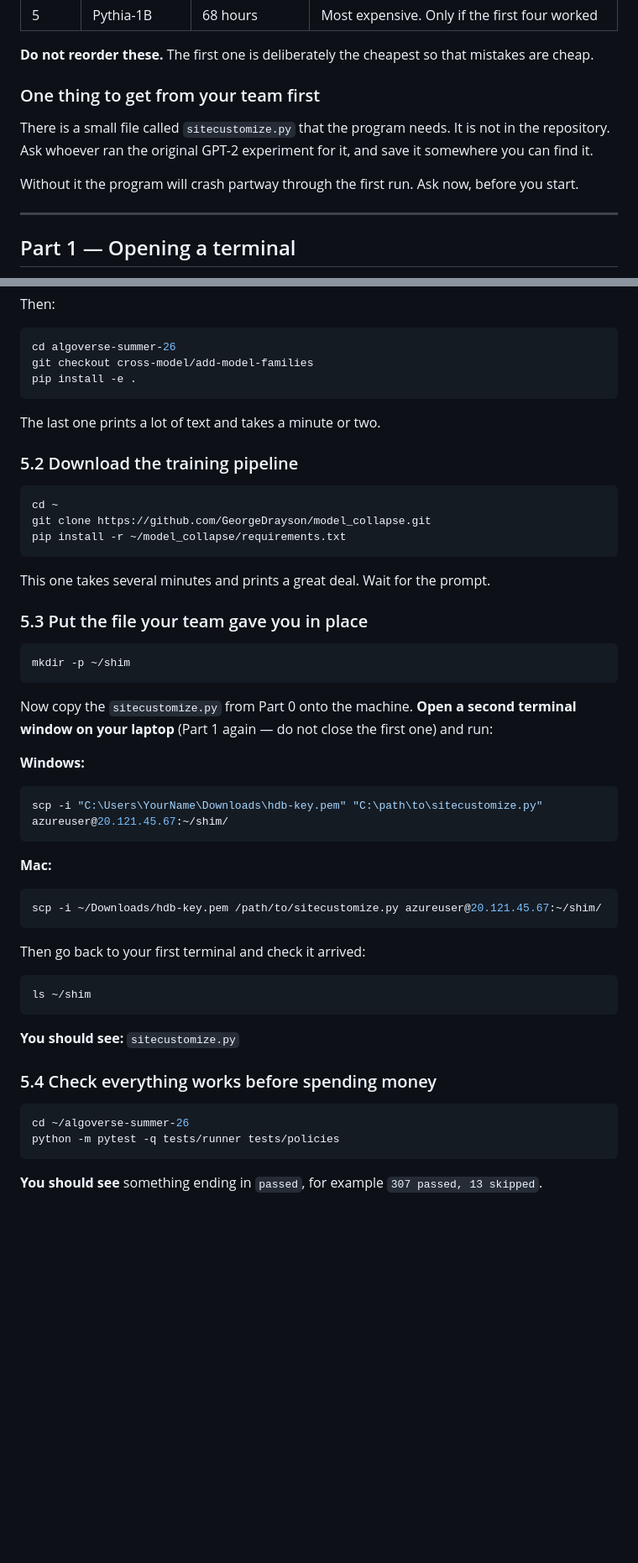
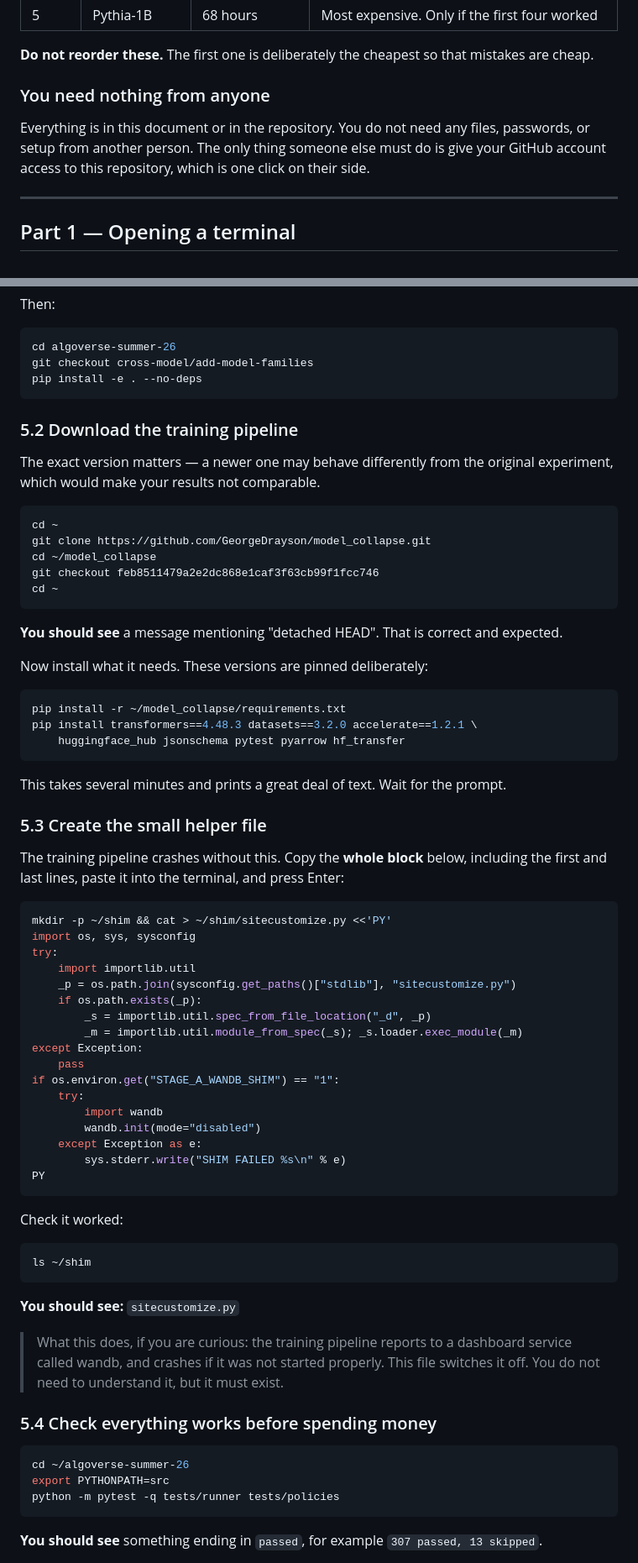
Before and after one commit to guptaneil1/algoverse-summer-26, a Markdown page: docs/CROSS_MODEL_RUNBOOK.md, 2 parts joined by grey strips. Shown at 84% size. GitHub-like rendering; blank space fills up the shorter version.

Commit message:
Make the runbook fully self-contained, and pin what the handover pins
Removes the dependency on someone handing over a sitecustomize.py: the shim is
now created inline from the recipe in docs/HANDOVER_2026-08-18.md, made version
agnostic via sysconfig rather than a hardcoded python3.12 path so it survives a
different VM image. run_pilot.py already exports STAGE_A_WANDB_SHIM when
--shim-dir is passed, so nothing else is needed.

Three corrections the handover surfaced, each of which would have produced a run
that is not comparable to the GPT-2 pilot:

  --limit 400 on the base_train and prompts corpora. Without it the corpus is
  the whole partition rather than the 400 articles the pilot froze.

  The upstream checkout is pinned to feb8511479a2, the commit the pilot ran.

  transformers, datasets and accelerate pinned to the versions the pilot used,
  and the package installed with --no-deps so they are not silently upgraded.

Also exports PYTHONPATH=src, without which the scripts do not import.

Co-Authored-By: Claude Opus 5 <noreply@anthropic.com>

````diff
--- a/docs/CROSS_MODEL_RUNBOOK.md
+++ b/docs/CROSS_MODEL_RUNBOOK.md
@@ -59,13 +59,11 @@ The models, in the order you will run them:
 **Do not reorder these.** The first one is deliberately the cheapest so that mistakes are
 cheap.
 
-### One thing to get from your team first
+### You need nothing from anyone
 
-There is a small file called `sitecustomize.py` that the program needs. It is not in the
-repository. Ask whoever ran the original GPT-2 experiment for it, and save it somewhere you
-can find it.
-
-Without it the program will crash partway through the first run. Ask now, before you start.
+Everything is in this document or in the repository. You do not need any files, passwords,
+or setup from another person. The only thing someone else must do is give your GitHub
+account access to this repository, which is one click on their side.
 
 ---
 
@@ -383,41 +381,60 @@ Then:
 ```bash
 cd algoverse-summer-26
 git checkout cross-model/add-model-families
-pip install -e .
+pip install -e . --no-deps
 ```
 
-The last one prints a lot of text and takes a minute or two.
+### 5.2 Download the training pipeline
 
-### 5.2 Download the training pipeline
+The exact version matters — a newer one may behave differently from the original
+experiment, which would make your results not comparable.
 
 ```bash
 cd ~
 git clone https://github.com/GeorgeDrayson/model_collapse.git
-pip install -r ~/model_collapse/requirements.txt
+cd ~/model_collapse
+git checkout feb8511479a2e2dc868e1caf3f63cb99f1fcc746
+cd ~
 ```
 
-This one takes several minutes and prints a great deal. Wait for the prompt.
+**You should see** a message mentioning "detached HEAD". That is correct and expected.
 
-### 5.3 Put the file your team gave you in place
+Now install what it needs. These versions are pinned deliberately:
 
 ```bash
-mkdir -p ~/shim
+pip install -r ~/model_collapse/requirements.txt
+pip install transformers==4.48.3 datasets==3.2.0 accelerate==1.2.1 \
+    huggingface_hub jsonschema pytest pyarrow hf_transfer
 ```
 
-Now copy the `sitecustomize.py` from Part 0 onto the machine. **Open a second terminal
-window on your laptop** (Part 1 again — do not close the first one) and run:
+This takes several minutes and prints a great deal of text. Wait for the prompt.
 
-**Windows:**
-```powershell
-scp -i "C:\Users\YourName\Downloads\hdb-key.pem" "C:\path\to\sitecustomize.py" azureuser@20.121.45.67:~/shim/
+### 5.3 Create the small helper file
+
+The training pipeline crashes without this. Copy the **whole block** below, including the
+first and last lines, paste it into the terminal, and press Enter:
+
+```bash
+mkdir -p ~/shim && cat > ~/shim/sitecustomize.py <<'PY'
+import os, sys, sysconfig
+try:
+    import importlib.util
+    _p = os.path.join(sysconfig.get_paths()["stdlib"], "sitecustomize.py")
+    if os.path.exists(_p):
+        _s = importlib.util.spec_from_file_location("_d", _p)
+        _m = importlib.util.module_from_spec(_s); _s.loader.exec_module(_m)
+except Exception:
+    pass
+if os.environ.get("STAGE_A_WANDB_SHIM") == "1":
+    try:
+        import wandb
+        wandb.init(mode="disabled")
+    except Exception as e:
+        sys.stderr.write("SHIM FAILED %s\n" % e)
+PY
 ```
 
-**Mac:**
-```bash
-scp -i ~/Downloads/hdb-key.pem /path/to/sitecustomize.py azureuser@20.121.45.67:~/shim/
-```
-
-Then go back to your first terminal and check it arrived:
+Check it worked:
 
 ```bash
 ls ~/shim
@@ -425,10 +442,15 @@ ls ~/shim
 
 **You should see:** `sitecustomize.py`
 
+> What this does, if you are curious: the training pipeline reports to a dashboard service
+> called wandb, and crashes if it was not started properly. This file switches it off. You
+> do not need to understand it, but it must exist.
+
 ### 5.4 Check everything works before spending money
 
 ```bash
 cd ~/algoverse-summer-26
+export PYTHONPATH=src
 python -m pytest -q tests/runner tests/policies
 ```
 
````
Also changed, not shown: other parts of docs/CROSS_MODEL_RUNBOOK.md (+8 -4 lines).
